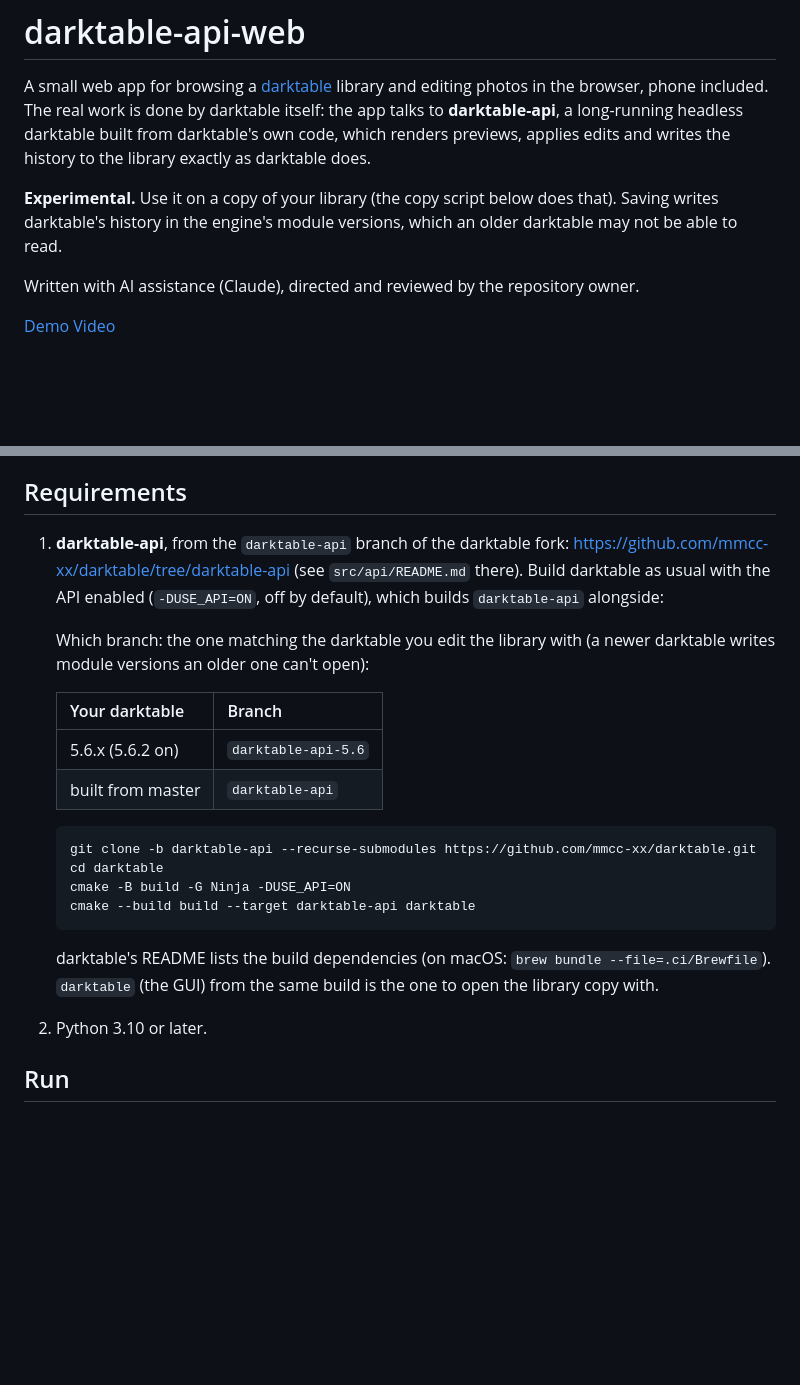
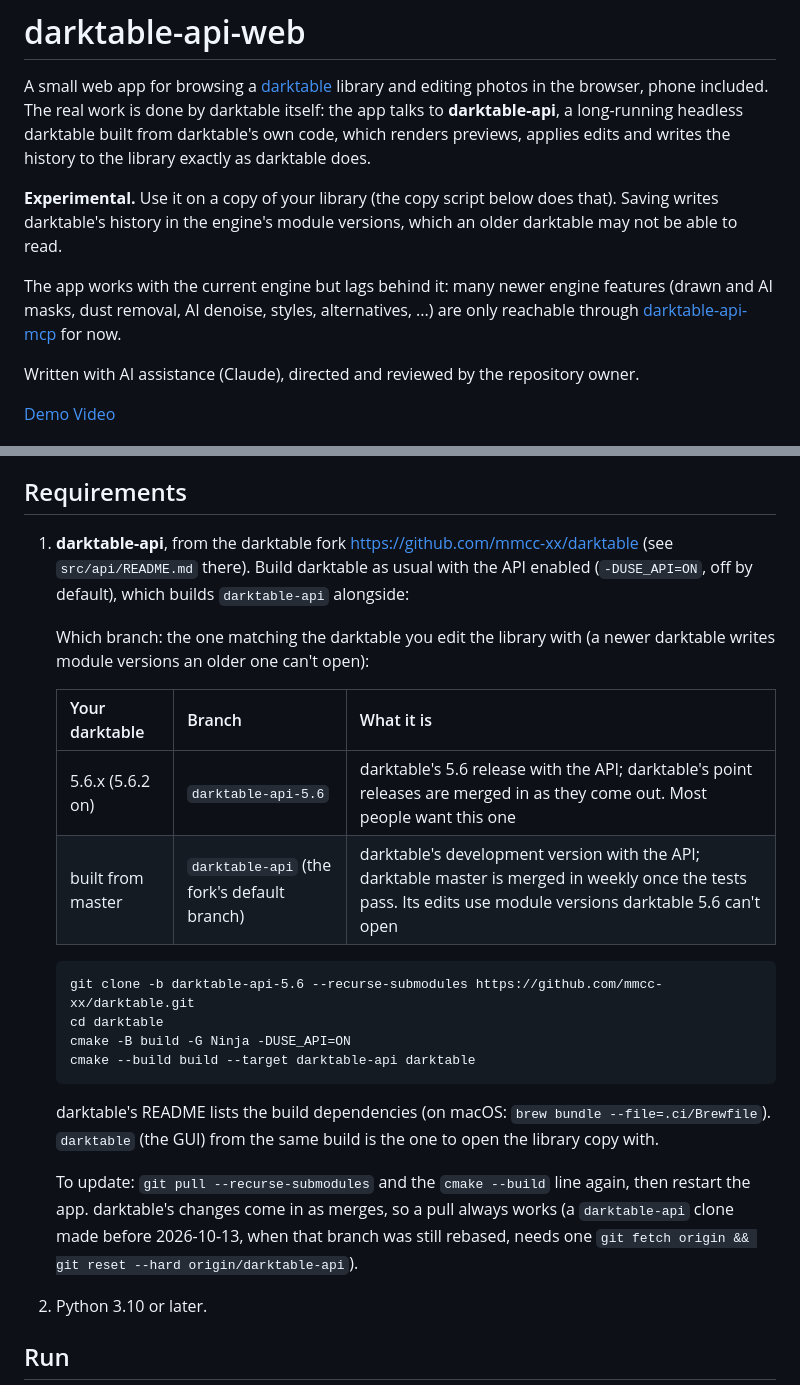
Before and after one commit to mmcc-xx/darktable-api-web, a Markdown page: README.md, 2 parts joined by grey strips. Rendered like a GitHub page; blank space fills up the shorter version.

Commit message:
README: build darktable-api-5.6 by default; branches; updating
Says the app works with the current engine but lags its features (the
MCP server reaches the rest). The build clones darktable-api-5.6; how to
update a clone now that the fork merges upstream instead of rebasing.

Co-Authored-By: Claude Opus 5.5 <noreply@anthropic.com>
Claude-Session: https://claude.ai/code/session_01E3wrn6axPGGink6GdaaFPn

```diff
--- a/README.md
+++ b/README.md
@@ -9,6 +9,11 @@ edits and writes the history to the library exactly as darktable does.
 **Experimental.** Use it on a copy of your library (the copy script below
 does that). Saving writes darktable's history in the engine's module
 versions, which an older darktable may not be able to read.
+
+The app works with the current engine but lags behind it: many newer
+engine features (drawn and AI masks, dust removal, AI denoise, styles,
+alternatives, ...) are only reachable through
+[darktable-api-mcp](https://github.com/mmcc-xx/darktable-api-mcp) for now.
 
 Written with AI assistance (Claude), directed and reviewed by the repository
 owner.
@@ -58,21 +63,20 @@ change takes 0.15–0.4 s at 1200 px; the first preview of a photo about 0.5 s.
 
 ## Requirements
 
-1. **darktable-api**, from the `darktable-api` branch of the darktable fork:
-   https://github.com/mmcc-xx/darktable/tree/darktable-api
-   (see `src/api/README.md` there). Build darktable as usual with the API
+1. **darktable-api**, from the darktable fork
+   https://github.com/mmcc-xx/darktable (see `src/api/README.md` there). Build darktable as usual with the API
    enabled (`-DUSE_API=ON`, off by default), which builds `darktable-api`
    alongside:
 
    Which branch: the one matching the darktable you edit the library with
    (a newer darktable writes module versions an older one can't open):
 
-   | Your darktable | Branch |
-   |---|---|
-   | 5.6.x (5.6.2 on) | `darktable-api-5.6` |
-   | built from master | `darktable-api` |
+   | Your darktable | Branch | What it is |
+   |---|---|---|
+   | 5.6.x (5.6.2 on) | `darktable-api-5.6` | darktable's 5.6 release with the API; darktable's point releases are merged in as they come out. Most people want this one |
+   | built from master | `darktable-api` (the fork's default branch) | darktable's development version with the API; darktable master is merged in weekly once the tests pass. Its edits use module versions darktable 5.6 can't open |
 
-       git clone -b darktable-api --recurse-submodules https://github.com/mmcc-xx/darktable.git
+       git clone -b darktable-api-5.6 --recurse-submodules https://github.com/mmcc-xx/darktable.git
        cd darktable
        cmake -B build -G Ninja -DUSE_API=ON
        cmake --build build --target darktable-api darktable
@@ -80,6 +84,12 @@ change takes 0.15–0.4 s at 1200 px; the first preview of a photo about 0.5 s.
    darktable's README lists the build dependencies (on macOS:
    `brew bundle --file=.ci/Brewfile`). `darktable` (the GUI) from the same
    build is the one to open the library copy with.
+
+   To update: `git pull --recurse-submodules` and the `cmake --build` line
+   again, then restart the app. darktable's changes come in as merges, so
+   a pull always works (a `darktable-api` clone made before 2026-10-13,
+   when that branch was still rebased, needs one
+   `git fetch origin && git reset --hard origin/darktable-api`).
 2. Python 3.10 or later.
 
 ## Run
```
